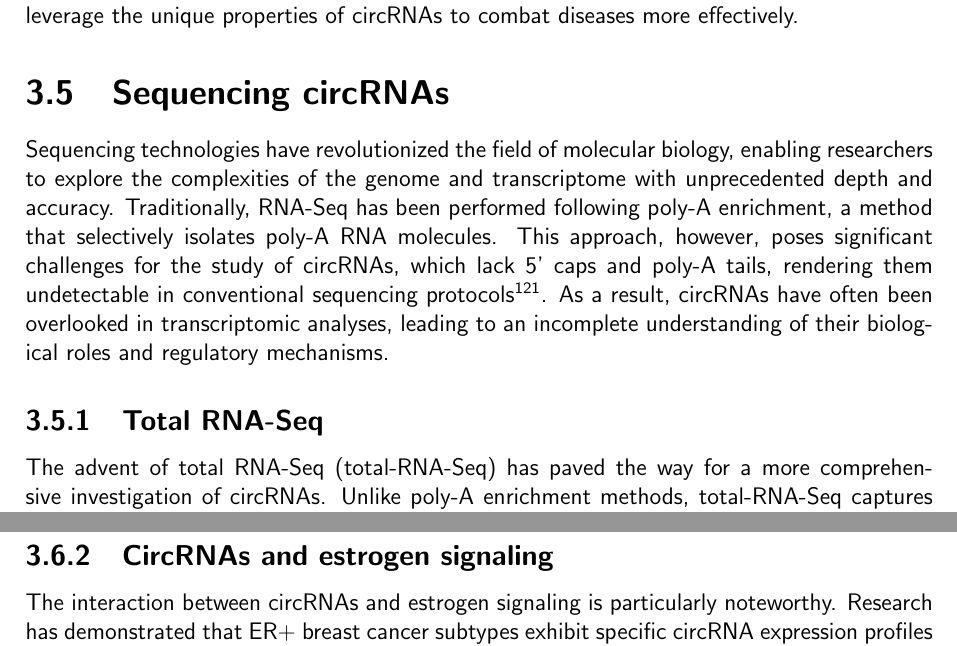
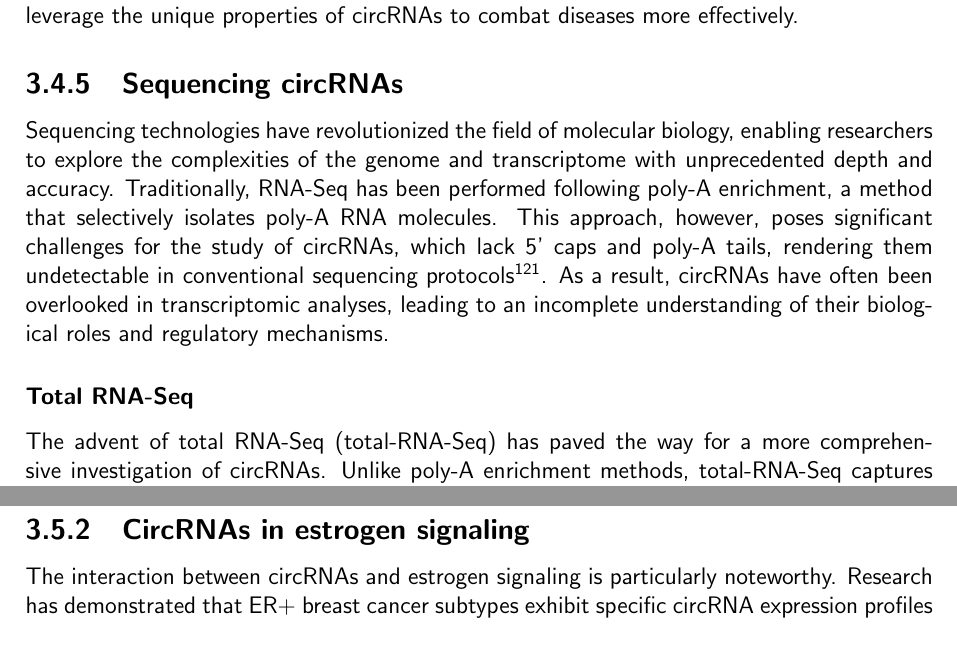
Before and after one commit to nictru/bsc-thesis, a LaTeX thesis (main.tex, which reads chapters/2_background/5_sequencing.tex, chapters/2_background/6_sota.tex): two parts of pages 23 and 24 of 78, joined at a grey line, cut so that both start at the same text. Compiled offline with pdfLaTeX.

Commit message:
Update some headings

```diff
--- a/chapters/2_background/5_sequencing.tex
+++ b/chapters/2_background/5_sequencing.tex
@@ -1,4 +1,4 @@
-\section{Sequencing \glsfmtshortpl{crna}}
+\subsection{Sequencing \glsfmtshortpl{crna}}
 
 Sequencing technologies have revolutionized the field of molecular biology,
 enabling researchers to explore the complexities of the genome and
@@ -12,7 +12,7 @@ As a result, \glspl{crna} have often been overlooked in transcriptomic
 analyses, leading to an incomplete understanding of their biological roles and
 regulatory mechanisms.
 
-\subsection{\Glsfmtlong{trna-seq}}
+\subsubsection{\Glsfmtlong{trna-seq}}
 The advent of \gls{trna-seq} has paved the way for a more comprehensive
 investigation of \glspl{crna}.
 Unlike \gls{polya} enrichment methods, \gls{trna-seq} captures all \gls{rna}
--- a/chapters/2_background/6_sota.tex
+++ b/chapters/2_background/6_sota.tex
@@ -27,7 +27,7 @@ This suggests that \glspl{crna} not only participate in the pathogenesis of
 breast cancer but also serve as potential biomarkers for diagnosis and
 prognosis\supercite{liu_influence_2021,chen_circepsti1_2018}.
 
-\subsection{\Glsfmtshortpl{crna} and estrogen signaling}
+\subsection{\Glsfmtshortpl{crna} in estrogen signaling}
 The interaction between \glspl{crna} and estrogen signaling is particularly
 noteworthy.
 Research has demonstrated that \gls{er+} breast cancer subtypes exhibit
```
